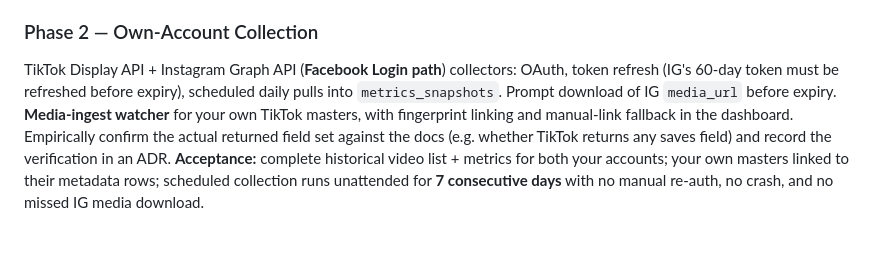
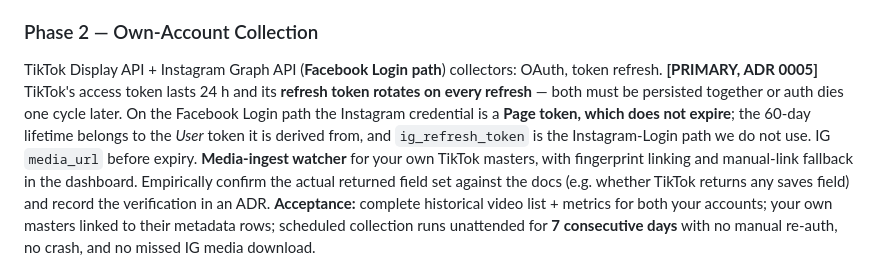
Before and after one commit to rastlyn80/ViralLab, a Markdown page: DEVELOPMENT_PLAN.md, the part around the change. GitHub-like rendering; blank space fills up the shorter version.

Commit message:
Correct Phase 2 token claim in the plan
The previous commit message said the plan was corrected for the Instagram
token mechanics; it was not. DEVELOPMENT_PLAN.md said "IG's 60-day token
must be refreshed before expiry", which conflates the User token with the
Page token we actually use (ADR 0005). Now states both the TikTok refresh
rotation and the non-expiring Page token.

Co-Authored-By: Claude Opus 5 <noreply@anthropic.com>
Claude-Session: https://claude.ai/code/session_01Tw3vYaS3v1Yt4NpqTppmGc

```diff
--- a/DEVELOPMENT_PLAN.md
+++ b/DEVELOPMENT_PLAN.md
@@ -651,8 +651,12 @@ and is dead-lettered, not retried forever.
 
 ### Phase 2 — Own-Account Collection
 TikTok Display API + Instagram Graph API (**Facebook Login path**)
-collectors: OAuth, token refresh (IG's 60-day token must be refreshed before
-expiry), scheduled daily pulls into `metrics_snapshots`. Prompt download of
+collectors: OAuth, token refresh. **[PRIMARY, ADR 0005]** TikTok's access
+token lasts 24 h and its **refresh token rotates on every refresh** — both
+must be persisted together or auth dies one cycle later. On the Facebook
+Login path the Instagram credential is a **Page token, which does not
+expire**; the 60-day lifetime belongs to the *User* token it is derived
+from, and `ig_refresh_token` is the Instagram-Login path we do not use.
 IG `media_url` before expiry. **Media-ingest watcher** for your own TikTok
 masters, with fingerprint linking and manual-link fallback in the dashboard.
 Empirically confirm the actual returned field set against the docs (e.g.
```
